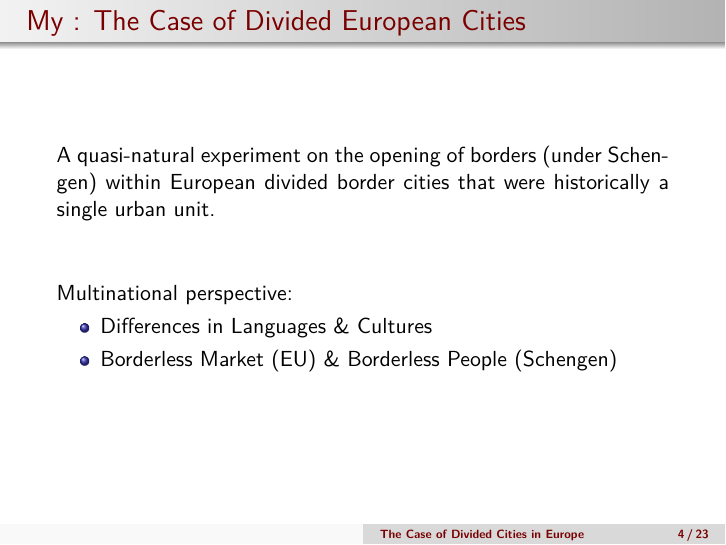
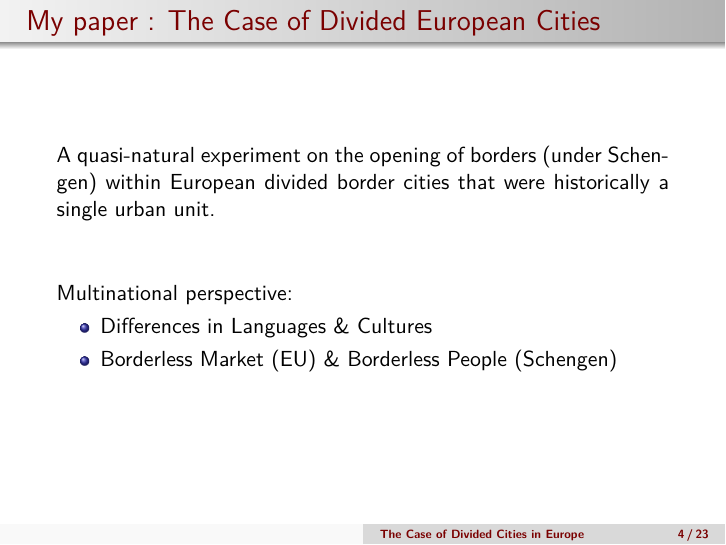
Before and after one commit to kketevani/Divided-Cities, LaTeX slides (DividedCities_pres/main.tex): page 4 of 23. Compiled offline with pdfLaTeX.

Commit message:
Updates from Overleaf

```diff
--- a/DividedCities_pres/main.tex
+++ b/DividedCities_pres/main.tex
@@ -126,7 +126,7 @@ Why do economies cluster?
  \end{itemize}
 \end{frame}
 
-\begin{frame}{My : The Case of Divided European Cities}
+\begin{frame}{My paper : The Case of Divided European Cities}
 A quasi-natural experiment on the opening of borders (under Schengen) within European divided border cities that were historically a single urban unit.
  \vspace{1cm}
  \\Multinational perspective:
```
